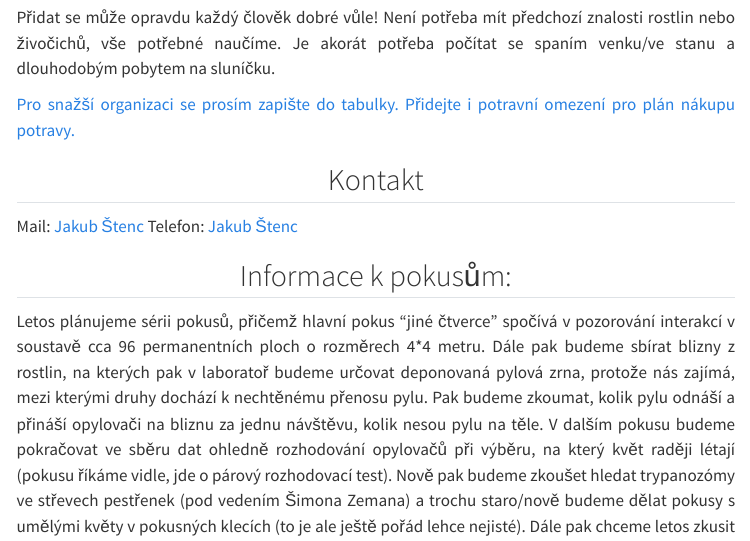
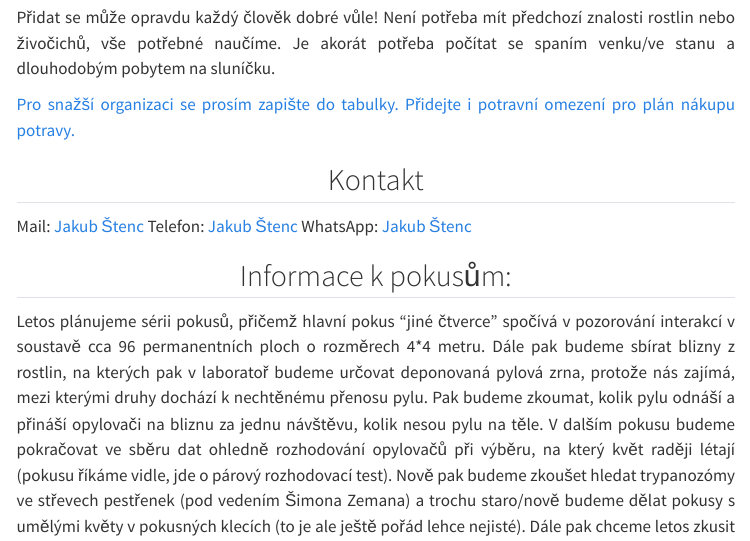
Before and after one commit to Pollination-Ecology-Group/Handrkov, a Quarto document (index.qmd): the page in a window 1100 px wide, from 5190 px down. Rendered offline with R 4.5, knitr and Pandoc in place of Quarto, with nearby package versions; menus at the side of the page are left out.

Commit message:
committtt

```diff
--- a/index.qmd
+++ b/index.qmd
@@ -198,6 +198,8 @@ Je akorát potřeba počítat se spaním venku/ve stanu a dlouhodobým pobytem n
 
 Mail: [Jakub Štenc](mailto:jakubstenc@gmail.com)
 Telefon: [Jakub Štenc](tel:+420774553734)
+WhatsApp: [Jakub Štenc](https://wa.me/420774553734)
+
 
 
 ## Informace k pokusům:
```
